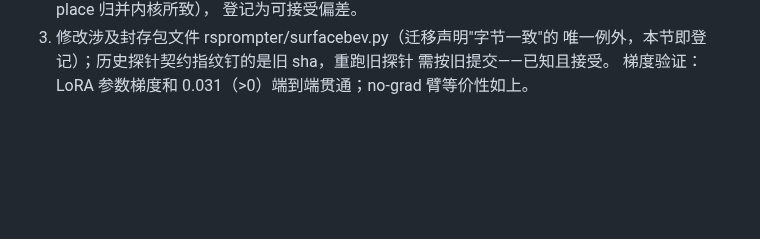
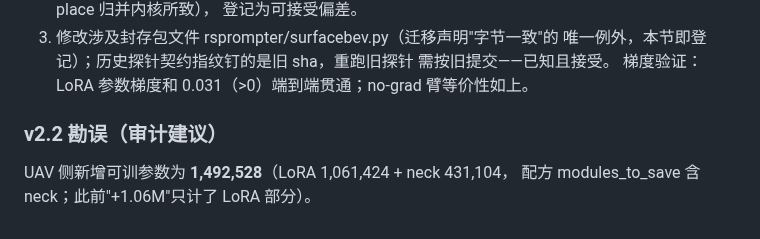
Before and after one commit to Wangcheng238686/new, a Markdown page: docs/EXP-0008_preregistration.md, the part around the change. GitHub-like rendering; blank space fills up the shorter version.

Commit message:
docs(exp): EXP-0012 audit follow-ups (trainable-count erratum 1.49M incl. neck; wrapper header fix); launch review APPROVED archived

```diff
--- a/docs/EXP-0008_preregistration.md
+++ b/docs/EXP-0008_preregistration.md
@@ -127,3 +127,8 @@ neck，+1.06M 可训参数）。检验"冻结 SAM2 特征质量是瓶颈"假设
    唯一例外，本节即登记）；历史探针契约指纹钉的是旧 sha，重跑旧探针
    需按旧提交——已知且接受。
 梯度验证：LoRA 参数梯度和 0.031（>0）端到端贯通；no-grad 臂等价性如上。
+
+### v2.2 勘误（审计建议）
+
+UAV 侧新增可训参数为 **1,492,528**（LoRA 1,061,424 + neck 431,104，
+配方 modules_to_save 含 neck；此前"+1.06M"只计了 LoRA 部分）。
```
